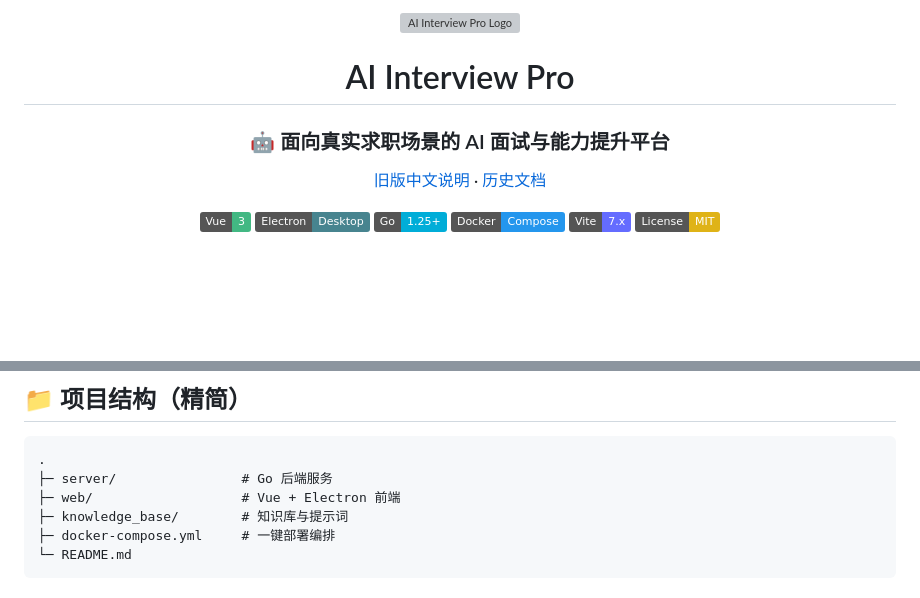
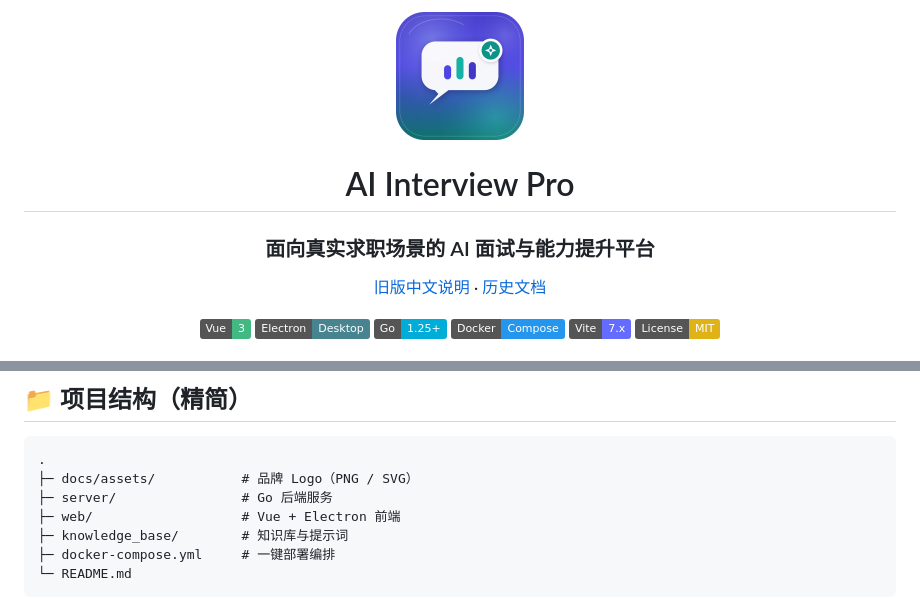
Before and after one commit to Mikasa5266/a05, a Markdown page: README.md, 2 parts joined by grey strips. Rendered like a GitHub page; pictures changed too: docs/assets/logo.png (added); badges without logos; blank space fills up the shorter version; grey boxes are pictures that could not be loaded.

````diff
--- a/README.md
+++ b/README.md
@@ -1,9 +1,9 @@
 <div align="center">
-  <img src="./docs/assets/logo-placeholder.png" width="120" alt="AI Interview Pro Logo" />
+  <img src="./docs/assets/logo.png" width="128" alt="智聘 AI / AI Interview Pro" />
 
   # AI Interview Pro
 
-  ### 🤖 面向真实求职场景的 AI 面试与能力提升平台
+  ### 面向真实求职场景的 AI 面试与能力提升平台
 
   <p>
     <a href="./README.zh-CN.md">旧版中文说明</a> ·
@@ -200,6 +200,7 @@ docker compose logs -f frontend
 
 ```text
 .
+├─ docs/assets/           # 品牌 Logo（PNG / SVG）
 ├─ server/                # Go 后端服务
 ├─ web/                   # Vue + Electron 前端
 ├─ knowledge_base/        # 知识库与提示词
````
Also changed, not shown: README.zh-CN.md (+8 -3 lines), docs/assets/logo-1024.png (added), docs/assets/logo-256.png (added), 5 other files.
